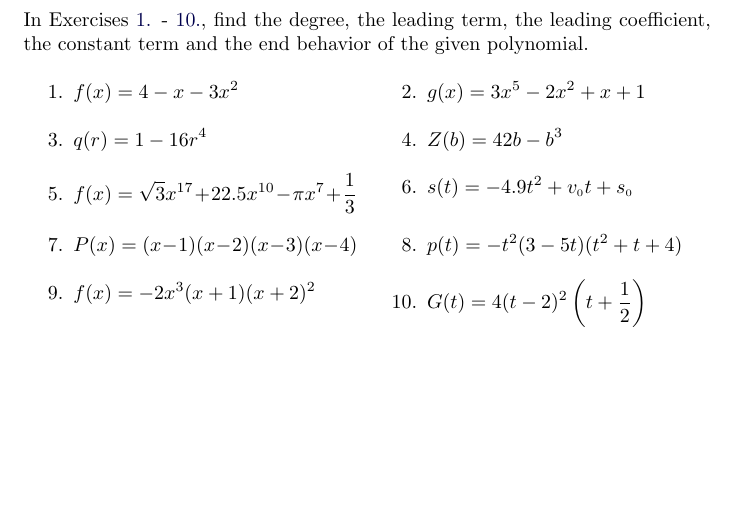
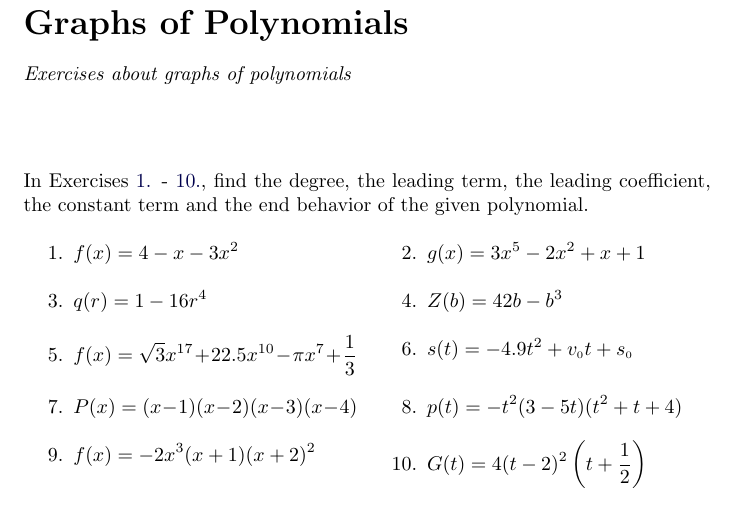
Before and after one commit to OhioOER/Precalculus, a LaTeX problem sheet (Exercises-GraphsOfPolynomials/Exercises-GraphsOfPolynomials.tex): part of page 1 of 10, cut at the place of the change, the shorter picture padded with empty space. Compiled offline with pdfLaTeX.

Commit message:
Add abstract to GraphsOfPolynomials

```diff
--- a/Exercises-GraphsOfPolynomials/Exercises-GraphsOfPolynomials.tex
+++ b/Exercises-GraphsOfPolynomials/Exercises-GraphsOfPolynomials.tex
@@ -3,7 +3,13 @@
 
 \author{The Authors}
 
+\title{Graphs of Polynomials}
+
 \begin{document}
+\begin{abstract}
+Exercises about graphs of polynomials
+\end{abstract}
+\maketitle
 
 \renewcommand{\theenumi}{\arabic{enumi}.}
 
```
Also changed, not shown: main.tex (+0 -3 lines), 1 other file.
